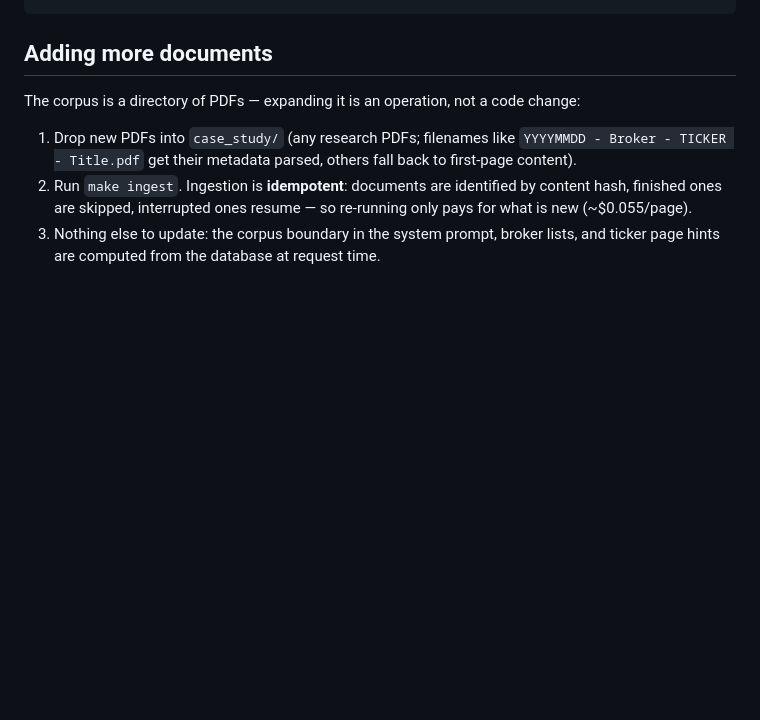
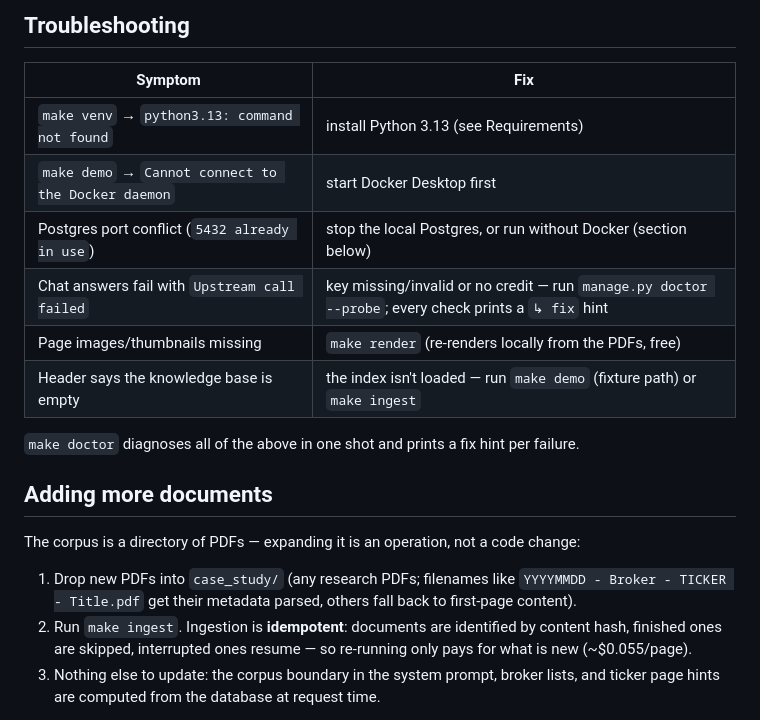
Before and after one commit to Nicole-Tu97/broker-research-chatbot, a Markdown page: README.md, the part around one of its changes. GitHub-like rendering; blank space fills up the shorter version.

````diff
--- a/README.md
+++ b/README.md
@@ -77,4 +108,17 @@ make migrate ingest
 ```
+
+## Troubleshooting
+
+| Symptom | Fix |
+|---|---|
+| `make venv` → `python3.13: command not found` | install Python 3.13 (see Requirements) |
+| `make demo` → `Cannot connect to the Docker daemon` | start Docker Desktop first |
+| Postgres port conflict (`5432 already in use`) | stop the local Postgres, or run without Docker (section below) |
+| Chat answers fail with `Upstream call failed` | key missing/invalid or no credit — run `manage.py doctor --probe`; every check prints a `↳ fix` hint |
+| Page images/thumbnails missing | `make render` (re-renders locally from the PDFs, free) |
+| Header says the knowledge base is empty | the index isn't loaded — run `make demo` (fixture path) or `make ingest` |
+
+`make doctor` diagnoses all of the above in one shot and prints a fix hint per failure.
 
 ## Adding more documents
 
````
Also changed, not shown: other parts of README.md (+46 -15 lines).
